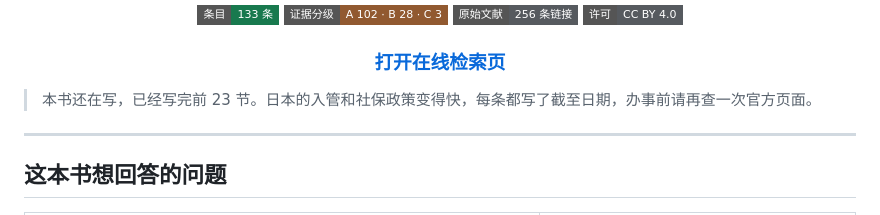
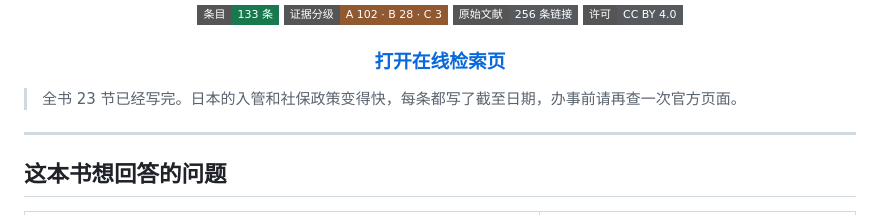
Before and after one commit to masteren/HowToLiveBetter-JP, a Markdown page: README.md, the part around the change. Drawn GitHub-style; badges without logos.

Commit message:
全书 23 节写完：README 顶部提示与 CLAUDE.md 节目录说明同步
Co-Authored-By: Claude Opus 5.5 <noreply@anthropic.com>

```diff
--- a/README.md
+++ b/README.md
@@ -18,7 +18,7 @@
 
 </div>
 
-> 本书还在写，已经写完前 23 节。日本的入管和社保政策变得快，每条都写了截至日期，办事前请再查一次官方页面。
+> 全书 23 节已经写完。日本的入管和社保政策变得快，每条都写了截至日期，办事前请再查一次官方页面。
 
 ---
 
```
Also changed, not shown: CLAUDE.md (+1 -1 lines).
